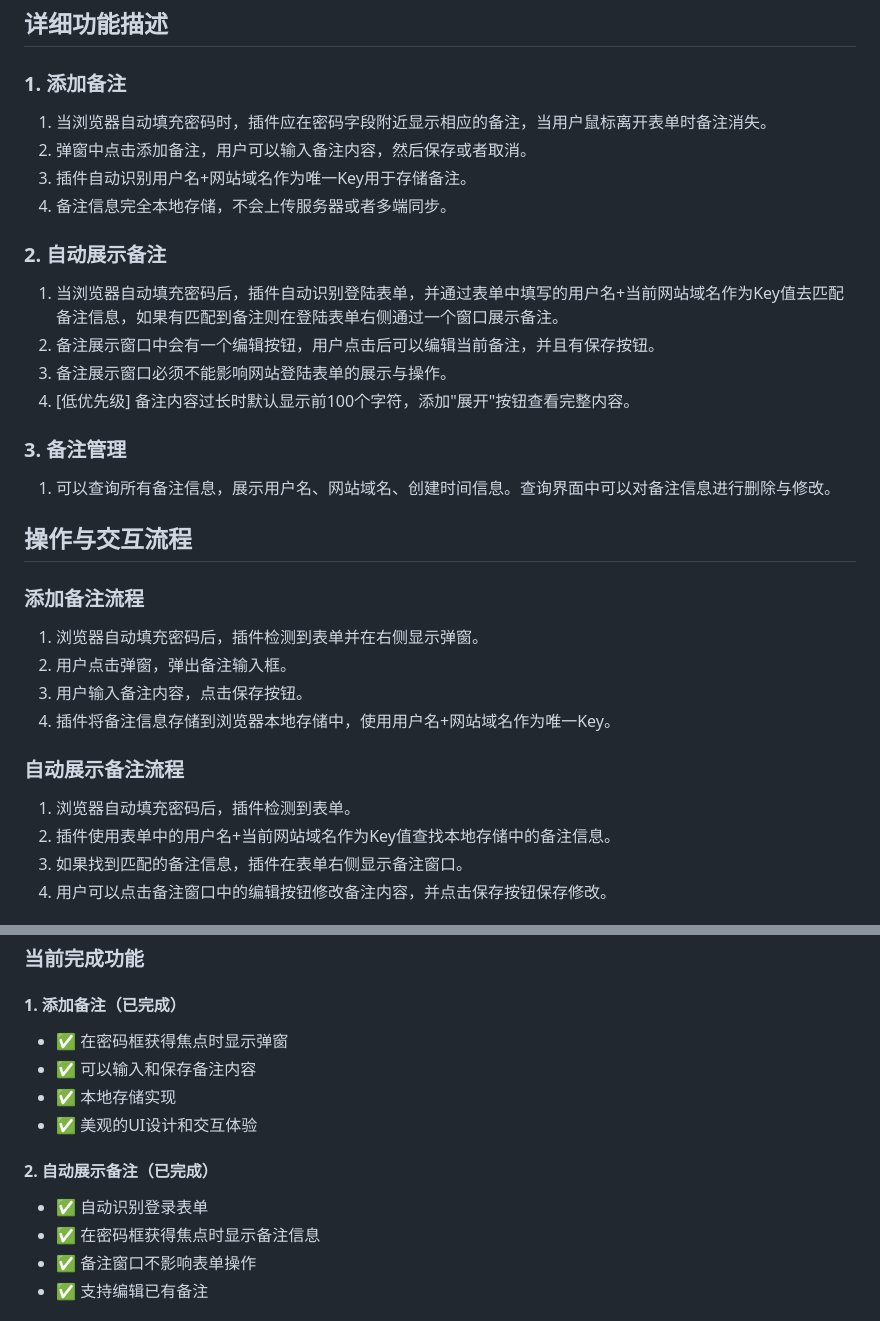
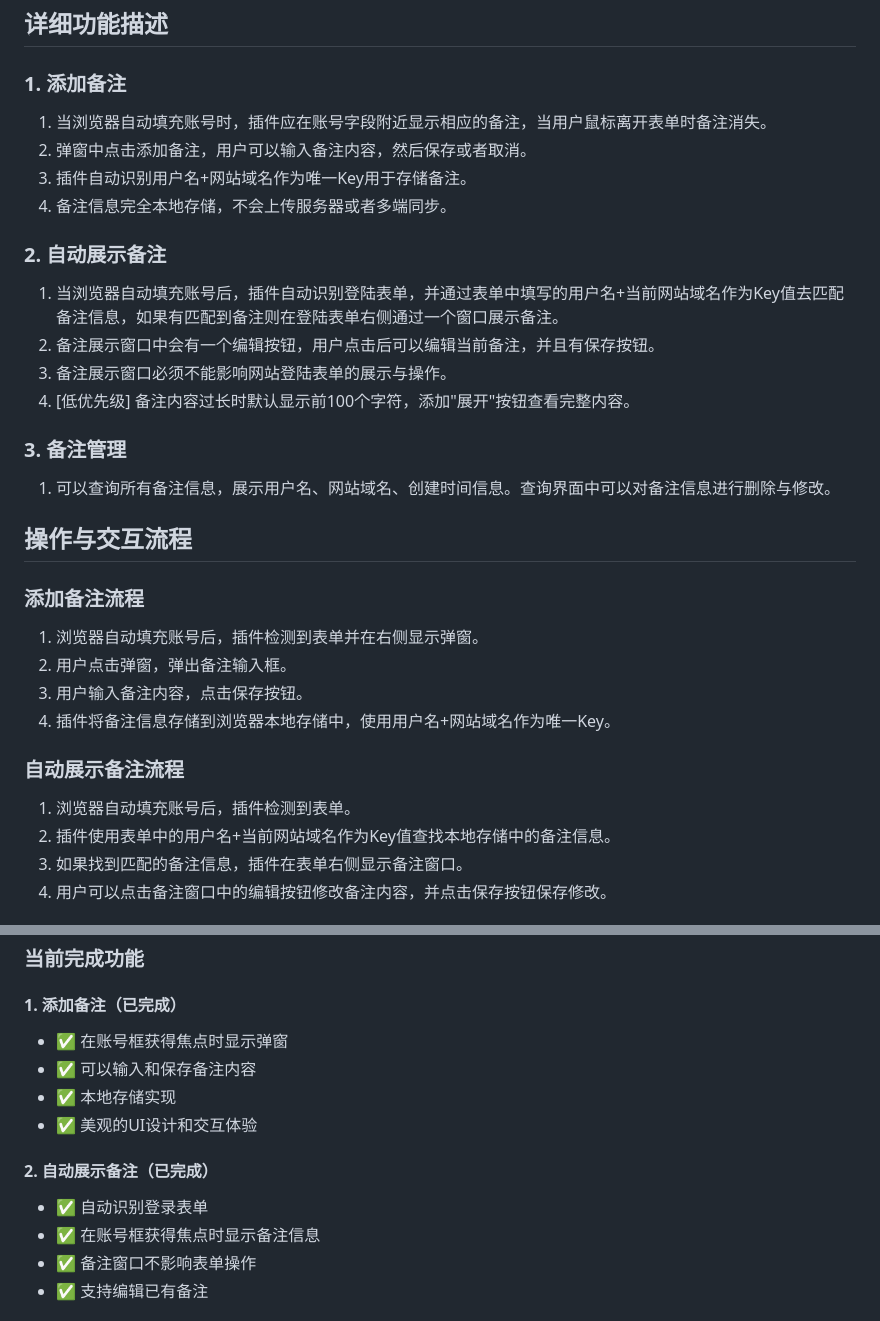
Before and after one commit to hjweix/account-note, a Markdown page: document/app-flow.md, 2 parts joined by grey strips. Drawn GitHub-style.

Commit message:
文档更新

```diff
--- a/document/app-flow.md
+++ b/document/app-flow.md
@@ -12,14 +12,14 @@
 
 ### 1. 添加备注
 
-1. 当浏览器自动填充密码时，插件应在密码字段附近显示相应的备注，当用户鼠标离开表单时备注消失。
+1. 当浏览器自动填充账号时，插件应在账号字段附近显示相应的备注，当用户鼠标离开表单时备注消失。
 2. 弹窗中点击添加备注，用户可以输入备注内容，然后保存或者取消。
 3. 插件自动识别用户名+网站域名作为唯一Key用于存储备注。
 4. 备注信息完全本地存储，不会上传服务器或者多端同步。
 
 ### 2. 自动展示备注
 
-1. 当浏览器自动填充密码后，插件自动识别登陆表单，并通过表单中填写的用户名+当前网站域名作为Key值去匹配备注信息，如果有匹配到备注则在登陆表单右侧通过一个窗口展示备注。
+1. 当浏览器自动填充账号后，插件自动识别登陆表单，并通过表单中填写的用户名+当前网站域名作为Key值去匹配备注信息，如果有匹配到备注则在登陆表单右侧通过一个窗口展示备注。
 2. 备注展示窗口中会有一个编辑按钮，用户点击后可以编辑当前备注，并且有保存按钮。
 3. 备注展示窗口必须不能影响网站登陆表单的展示与操作。
 4. [低优先级] 备注内容过长时默认显示前100个字符，添加"展开"按钮查看完整内容。
@@ -32,14 +32,14 @@
 
 ### 添加备注流程
 
-1. 浏览器自动填充密码后，插件检测到表单并在右侧显示弹窗。
+1. 浏览器自动填充账号后，插件检测到表单并在右侧显示弹窗。
 2. 用户点击弹窗，弹出备注输入框。
 3. 用户输入备注内容，点击保存按钮。
 4. 插件将备注信息存储到浏览器本地存储中，使用用户名+网站域名作为唯一Key。
 
 ### 自动展示备注流程
 
-1. 浏览器自动填充密码后，插件检测到表单。
+1. 浏览器自动填充账号后，插件检测到表单。
 2. 插件使用表单中的用户名+当前网站域名作为Key值查找本地存储中的备注信息。
 3. 如果找到匹配的备注信息，插件在表单右侧显示备注窗口。
 4. 用户可以点击备注窗口中的编辑按钮修改备注内容，并点击保存按钮保存修改。
@@ -57,14 +57,14 @@
 ### 当前完成功能
 
 #### 1. 添加备注（已完成）
-- ✅ 在密码框获得焦点时显示弹窗
+- ✅ 在账号框获得焦点时显示弹窗
 - ✅ 可以输入和保存备注内容
 - ✅ 本地存储实现
 - ✅ 美观的UI设计和交互体验
 
 #### 2. 自动展示备注（已完成）
 - ✅ 自动识别登录表单
-- ✅ 在密码框获得焦点时显示备注信息
+- ✅ 在账号框获得焦点时显示备注信息
 - ✅ 备注窗口不影响表单操作
 - ✅ 支持编辑已有备注
 
```
